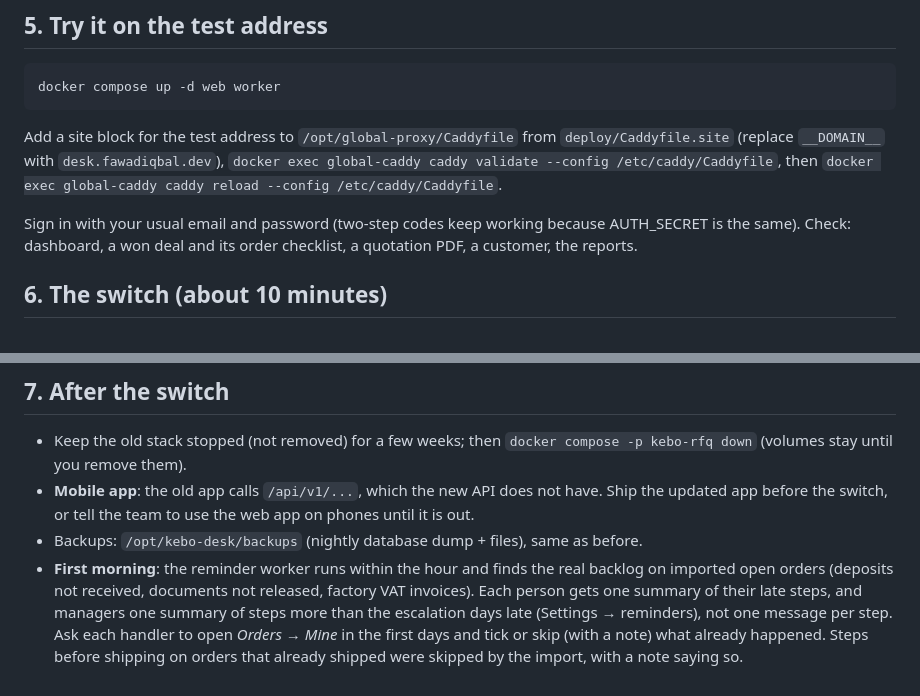
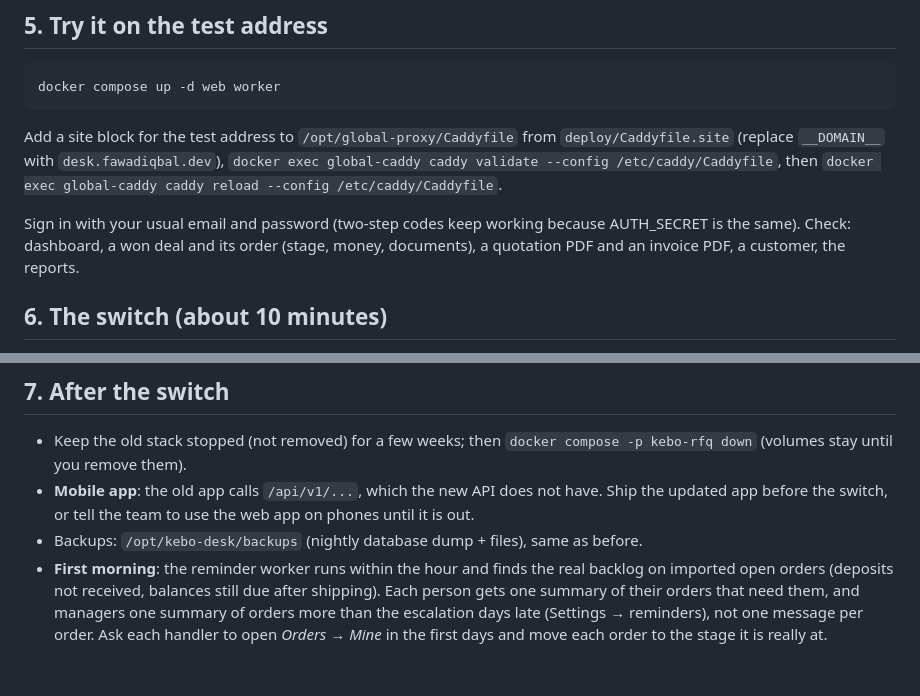
Before and after one commit to fawadeqbal/kebo-int-internal-tool, a Markdown page: docs/switch-over.md, 2 parts joined by grey strips. GitHub-like rendering.

```diff
--- a/docs/switch-over.md
+++ b/docs/switch-over.md
@@ -64,7 +64,7 @@ docker compose up -d web worker
 
 Add a site block for the test address to `/opt/global-proxy/Caddyfile` from `deploy/Caddyfile.site` (replace `__DOMAIN__` with `desk.fawadiqbal.dev`), `docker exec global-caddy caddy validate --config /etc/caddy/Caddyfile`, then `docker exec global-caddy caddy reload --config /etc/caddy/Caddyfile`.
 
-Sign in with your usual email and password (two-step codes keep working because AUTH_SECRET is the same). Check: dashboard, a won deal and its order checklist, a quotation PDF, a customer, the reports.
+Sign in with your usual email and password (two-step codes keep working because AUTH_SECRET is the same). Check: dashboard, a won deal and its order (stage, money, documents), a quotation PDF and an invoice PDF, a customer, the reports.
 
 ## 6. The switch (about 10 minutes)
 
@@ -89,4 +89,4 @@ Sign in with your usual email and password (two-step codes keep working because
 - Keep the old stack stopped (not removed) for a few weeks; then `docker compose -p kebo-rfq down` (volumes stay until you remove them).
 - **Mobile app**: the old app calls `/api/v1/...`, which the new API does not have. Ship the updated app before the switch, or tell the team to use the web app on phones until it is out.
 - Backups: `/opt/kebo-desk/backups` (nightly database dump + files), same as before.
-- **First morning**: the reminder worker runs within the hour and finds the real backlog on imported open orders (deposits not received, documents not released, factory VAT invoices). Each person gets one summary of their late steps, and managers one summary of steps more than the escalation days late (Settings → reminders), not one message per step. Ask each handler to open *Orders → Mine* in the first days and tick or skip (with a note) what already happened. Steps before shipping on orders that already shipped were skipped by the import, with a note saying so.
+- **First morning**: the reminder worker runs within the hour and finds the real backlog on imported open orders (deposits not received, balances still due after shipping). Each person gets one summary of their orders that need them, and managers one summary of orders more than the escalation days late (Settings → reminders), not one message per order. Ask each handler to open *Orders → Mine* in the first days and move each order to the stage it is really at.
```
Also changed, not shown: README.md (+3 -3 lines), docs/revamp-plan.md (+6 -2 lines).
